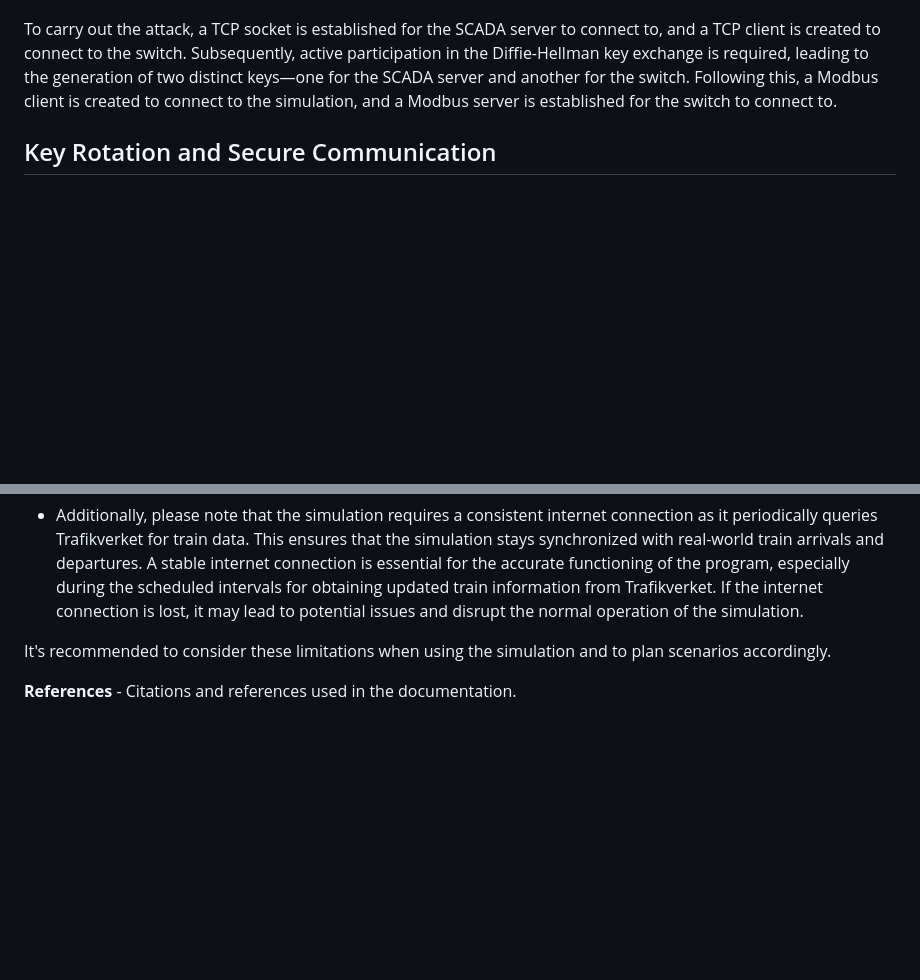
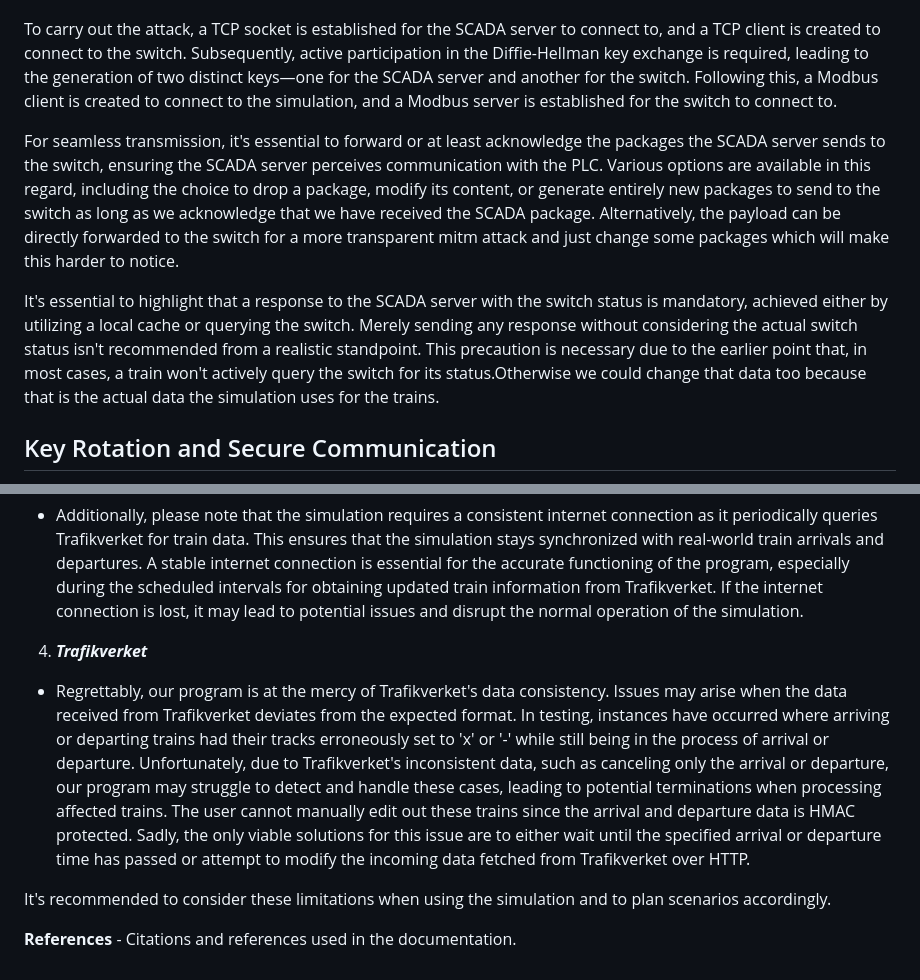
Before and after one commit to StickyTheStick12/TrainSim, a Markdown page: readme.md, 2 parts joined by grey strips. GitHub-like rendering; blank space fills up the shorter version.

```diff
--- a/readme.md
+++ b/readme.md
@@ -316,6 +316,9 @@ The execution of the attack involves positioning oneself as a proxy between the
 
 To carry out the attack, a TCP socket is established for the SCADA server to connect to, and a TCP client is created to connect to the switch. Subsequently, active participation in the Diffie-Hellman key exchange is required, leading to the generation of two distinct keys—one for the SCADA server and another for the switch. Following this, a Modbus client is created to connect to the simulation, and a Modbus server is established for the switch to connect to.
 
+For seamless transmission, it's essential to forward or at least acknowledge the packages the SCADA server sends to the switch, ensuring the SCADA server perceives communication with the PLC. Various options are available in this regard, including the choice to drop a package, modify its content, or generate entirely new packages to send to the switch as long as we acknowledge that we have received the SCADA package. Alternatively, the payload can be directly forwarded to the switch for a more transparent mitm attack and just change some packages which will make this harder to notice.
+
+It's essential to highlight that a response to the SCADA server with the switch status is mandatory, achieved either by utilizing a local cache or querying the switch. Merely sending any response without considering the actual switch status isn't recommended from a realistic standpoint. This precaution is necessary due to the earlier point that, in most cases, a train won't actively query the switch for its status.Otherwise we could change that data too because that is the actual data the simulation uses for the trains.
 
 ## Key Rotation and Secure Communication
 
@@ -375,6 +378,8 @@ While the simulation strives to represent a realistic train station environment,
 3.  **Internet Connection:**
 
 -   Additionally, please note that the simulation requires a consistent internet connection as it periodically queries Trafikverket for train data. This ensures that the simulation stays synchronized with real-world train arrivals and departures. A stable internet connection is essential for the accurate functioning of the program, especially during the scheduled intervals for obtaining updated train information from Trafikverket. If the internet connection is lost, it may lead to potential issues and disrupt the normal operation of the simulation.
+4. ***Trafikverket***
+- Regrettably, our program is at the mercy of Trafikverket's data consistency. Issues may arise when the data received from Trafikverket deviates from the expected format. In testing, instances have occurred where arriving or departing trains had their tracks erroneously set to 'x' or '-' while still being in the process of arrival or departure. Unfortunately, due to Trafikverket's inconsistent data, such as canceling only the arrival or departure, our program may struggle to detect and handle these cases, leading to potential terminations when processing affected trains. The user cannot manually edit out these trains since the arrival and departure data is HMAC protected. Sadly, the only viable solutions for this issue are to either wait until the specified arrival or departure time has passed or attempt to modify the incoming data fetched from Trafikverket over HTTP.
 
 It's recommended to consider these limitations when using the simulation and to plan scenarios accordingly.
 
```
